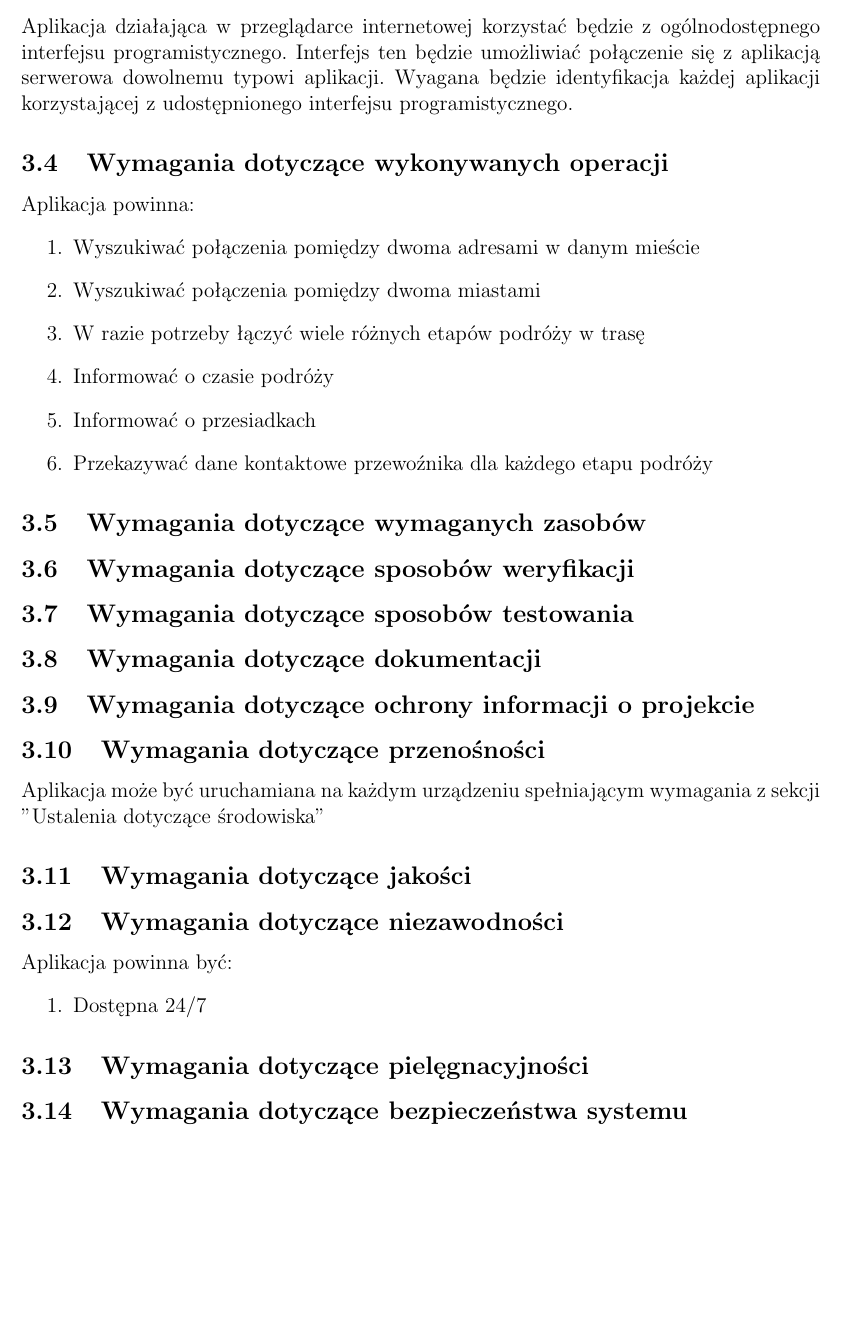
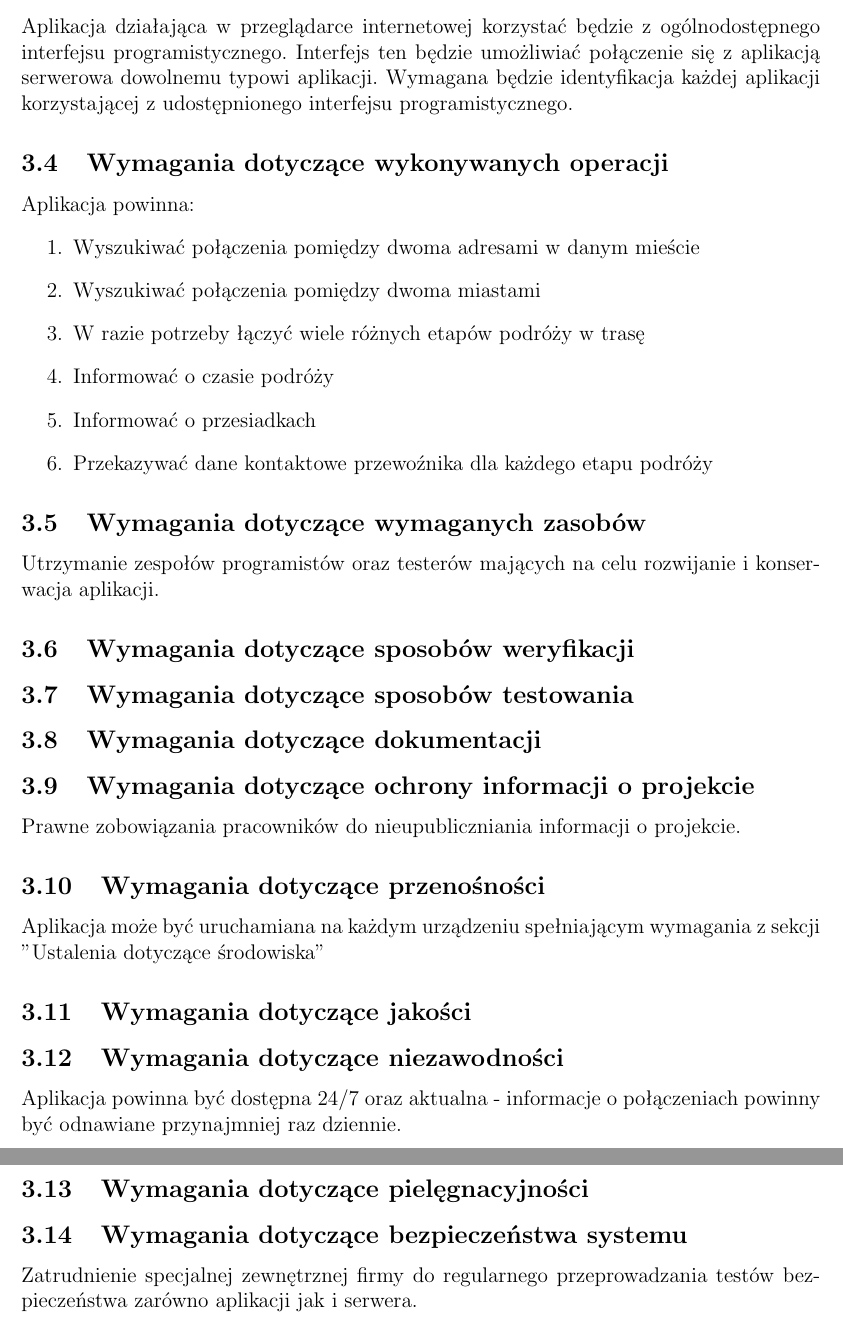
Before and after one commit to Siekacz/IO, a LaTeX document (spec.tex): part of page 6 of 6 before the commit and two parts of pages 6 and 7 of 7 after it, the two joined at a grey line, cut so that both start at the same text, the shorter picture padded with empty space. Compiled offline with pdfLaTeX.

Commit message:
Aktualizacja

```diff
--- a/spec.tex
+++ b/spec.tex
@@ -142,7 +143,7 @@ Aplikacja będzie składać się z dwóch, niezależnych od siebie, komponentów
 \subsection{Wymagania dotyczące wydajności systemu}
 	Aplikacja ma zacząć zwracać pierwsze wyniki w czasie mniejszym niż 5 sekund. Reszta wyników może być generowana w tle i uzupełniana w czasie kiedy użytkownik będzie już przeglądał pierwsze wyniki.
 \subsection{Wymagania dotyczące zewnętrznych interfejsów}
-Aplikacja działająca w przeglądarce internetowej korzystać będzie z ogólnodostępnego interfejsu programistycznego. Interfejs ten będzie umożliwiać połączenie się z aplikacją serwerowa dowolnemu typowi aplikacji. Wyagana będzie identyfikacja każdej aplikacji korzystającej z udostępnionego interfejsu programistycznego.
+Aplikacja działająca w przeglądarce internetowej korzystać będzie z ogólnodostępnego interfejsu programistycznego. Interfejs ten będzie umożliwiać połączenie się z aplikacją serwerowa dowolnemu typowi aplikacji. Wymagana będzie identyfikacja każdej aplikacji korzystającej z udostępnionego interfejsu programistycznego.
 \subsection{Wymagania dotyczące wykonywanych operacji}
 	Aplikacja powinna:
 	\begin{enumerate}
@@ -154,19 +155,19 @@ Aplikacja działająca w przeglądarce internetowej korzystać będzie z ogólno
 		\item Przekazywać dane kontaktowe przewoźnika dla każdego etapu podróży
 	\end{enumerate}
 \subsection{Wymagania dotyczące wymaganych zasobów}
+	Utrzymanie zespołów programistów oraz testerów mających na celu rozwijanie i konserwacja aplikacji.
 \subsection{Wymagania dotyczące sposobów weryfikacji}
 \subsection{Wymagania dotyczące sposobów testowania}
 \subsection{Wymagania dotyczące dokumentacji}
 \subsection{Wymagania dotyczące ochrony informacji o projekcie}
+	Prawne zobowiązania pracowników do nieupubliczniania informacji o projekcie.
 \subsection{Wymagania dotyczące przenośności}
 	Aplikacja może być uruchamiana na każdym urządzeniu spełniającym wymagania z sekcji "Ustalenia dotyczące środowiska"
 \subsection{Wymagania dotyczące jakości}
 \subsection{Wymagania dotyczące niezawodności}
-	Aplikacja powinna być:
-	\begin{enumerate}
-		\item Dostępna 24/7
-	\end{enumerate}
+	Aplikacja powinna być dostępna 24/7 oraz aktualna - informacje o połączeniach powinny być odnawiane przynajmniej raz dziennie.
 \subsection{Wymagania dotyczące pielęgnacyjności}
+
 \subsection{Wymagania dotyczące bezpieczeństwa systemu}
-
+	Zatrudnienie specjalnej zewnętrznej firmy do regularnego przeprowadzania testów bezpieczeństwa zarówno aplikacji jak i serwera.
 \end{document}
```
Also changed, not shown: spec.tex (3 more changed lines).
